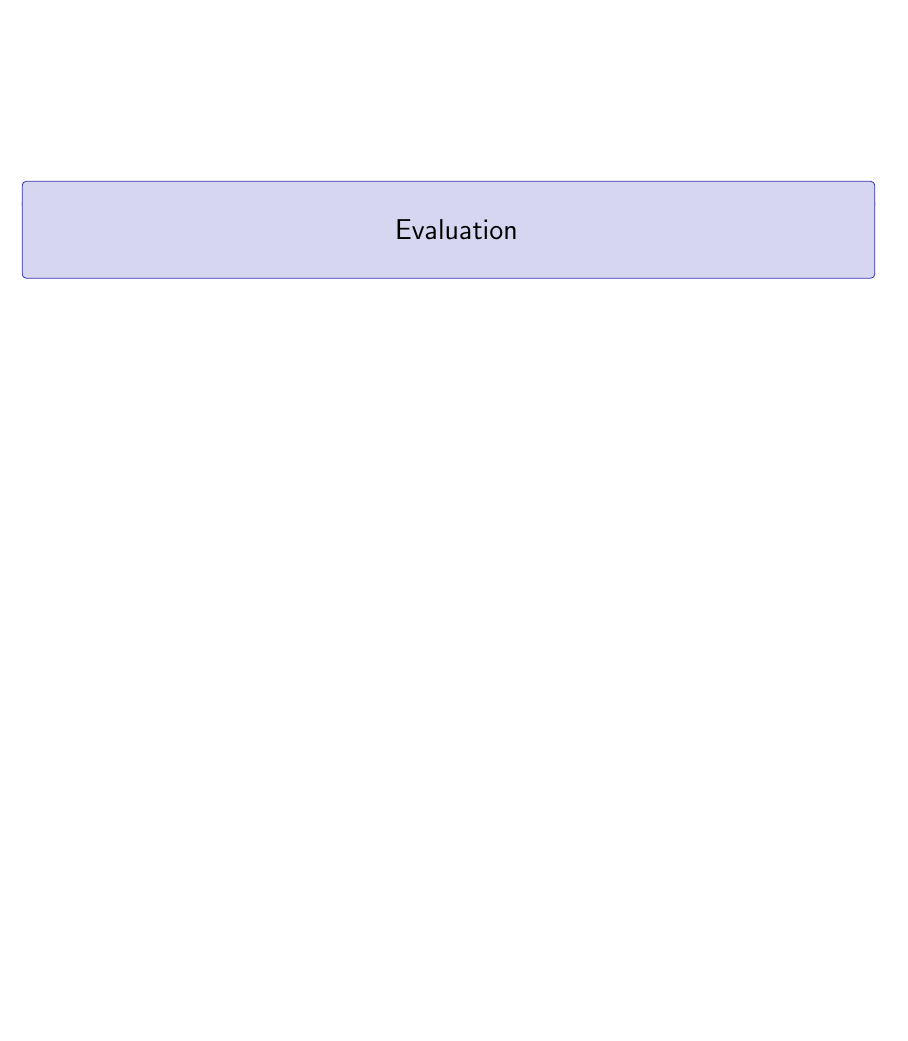
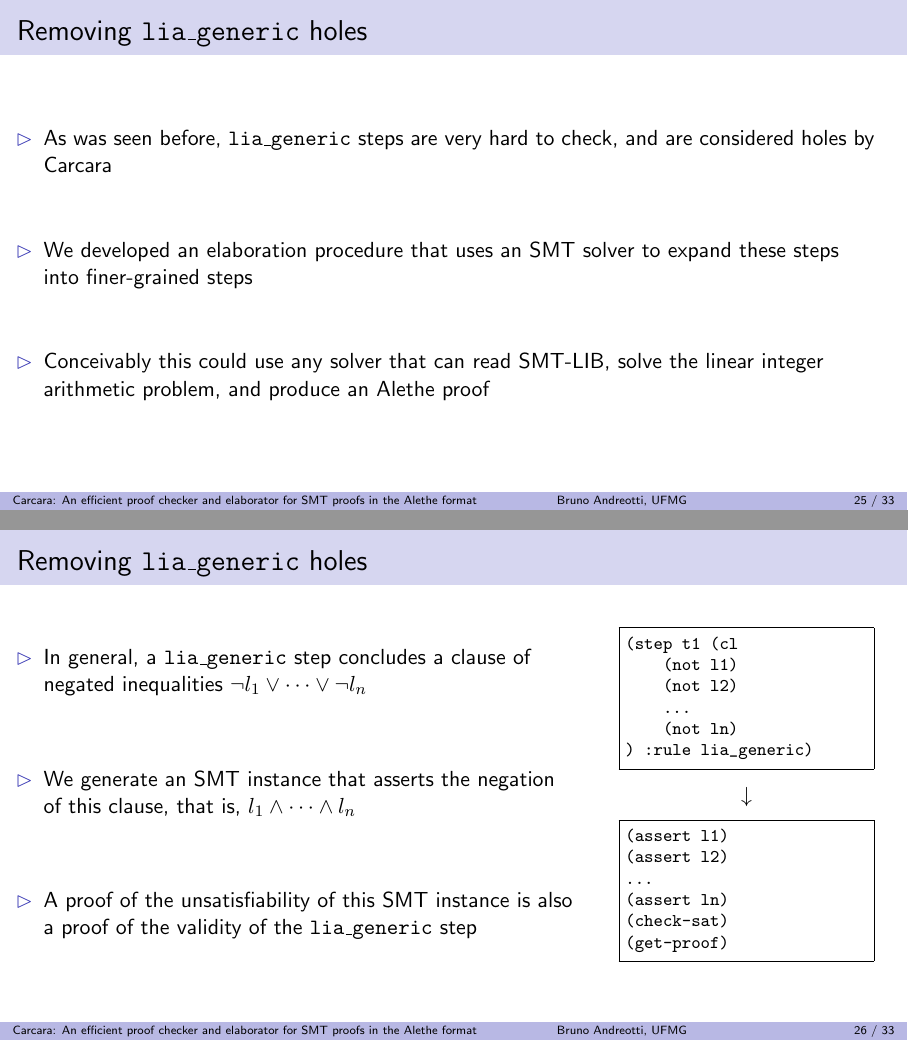
Before and after one commit to bpandreotti/carcara-talk, LaTeX slides (talk.tex): page 32 of 38 before the commit and pages 32 and 33 of 41 after it, the two joined at a grey line, the shorter picture padded with empty space. Compiled offline with pdfLaTeX.

Commit message:
Add section about elaboration of `lia_generic`

```diff
--- a/talk.tex
+++ b/talk.tex
@@ -1018,3 +1018,56 @@ proofs in the Alethe format}
   \end{itemize}
 \end{frame}
 
+\begin{frame}
+  \frametitle{Removing \texttt{lia\_generic} holes}
+  \begin{itemize}
+    \item As was seen before, \texttt{lia\_generic} steps are very hard to
+    check, and are considered holes by Carcara
+    \vitem We developed an elaboration procedure that uses an SMT solver to
+    expand these steps into finer-grained steps
+    \vitem Conceivably this could use any solver that can read SMT-LIB, solve
+    the linear integer arithmetic problem, and produce an Alethe proof
+  \end{itemize}
+\end{frame}
+
+\begin{frame}[fragile]
+  \frametitle{Removing \texttt{lia\_generic} holes}
+  \begin{minipage}[c][0.6 \textheight]{0.65 \textwidth}
+    \begin{itemize}
+      \item In general, a \texttt{lia\_generic} step concludes a clause of
+      negated inequalities $\neg l_1 \lor \cdots \lor \neg l_n$
+      \vitem We generate an SMT instance that asserts the negation of this
+      clause, that is, $l_1 \land \cdots \land l_n$
+      \vitem A proof of the unsatisfiability of this SMT instance is also a
+      proof of the validity of the \texttt{lia\_generic} step
+    \end{itemize}
+  \end{minipage}
+  \hfill
+  \begin{minipage}[c]{0.3 \textwidth}
+    \begin{minted}[autogobble, fontsize=\footnotesize, frame=single]{smtlib2.py -x}
+      (step t1 (cl
+          (not l1)
+          (not l2)
+          ...
+          (not ln)
+      ) :rule lia_generic)
+    \end{minted}
+    $$\downarrow$$
+    \begin{minted}[autogobble, fontsize=\footnotesize, frame=single]{smtlib2.py -x}
+      (assert l1)
+      (assert l2)
+      ...
+      (assert ln)
+      (check-sat)
+      (get-proof)
+    \end{minted}
+  \end{minipage}
+\end{frame}
+
+\begin{frame}[fragile]
+  \frametitle{Removing \texttt{lia\_generic} holes}
+  \begin{itemize}
+    \item Now, Carcara sends this SMT instance to cvc5 and asks for an Alethe
+    proof
+    \vitem If one is provided before a timeout, it is inserted in the place of
+    the \texttt{lia\_generic} step
@@ -1020,0 +1077 @@ proofs in the Alethe format}
+    (step t1 (cl (not l1) (not l2) ... (not ln)) :rule lia_generic)
```
Also changed, not shown: talk.tex (18 more changed lines).
